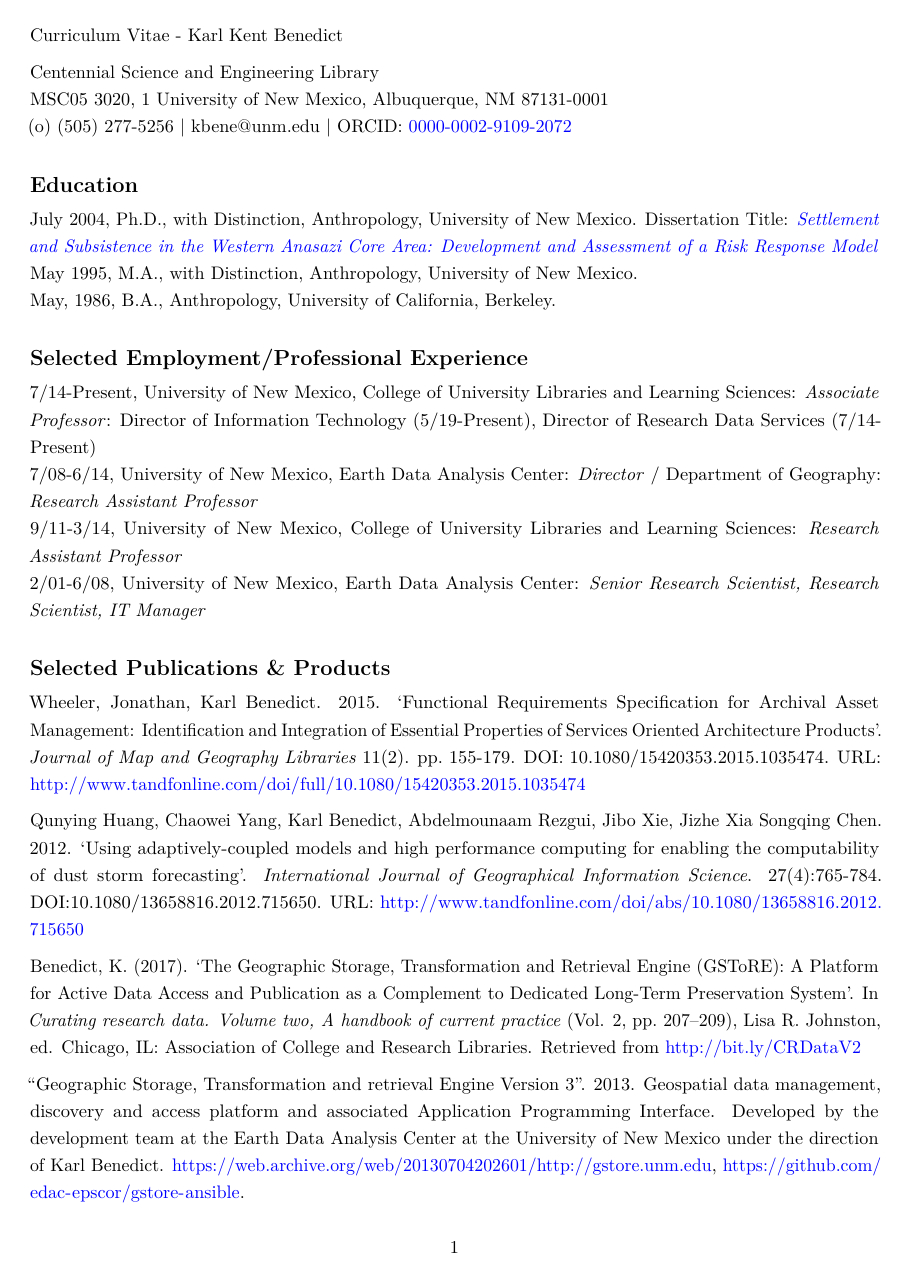
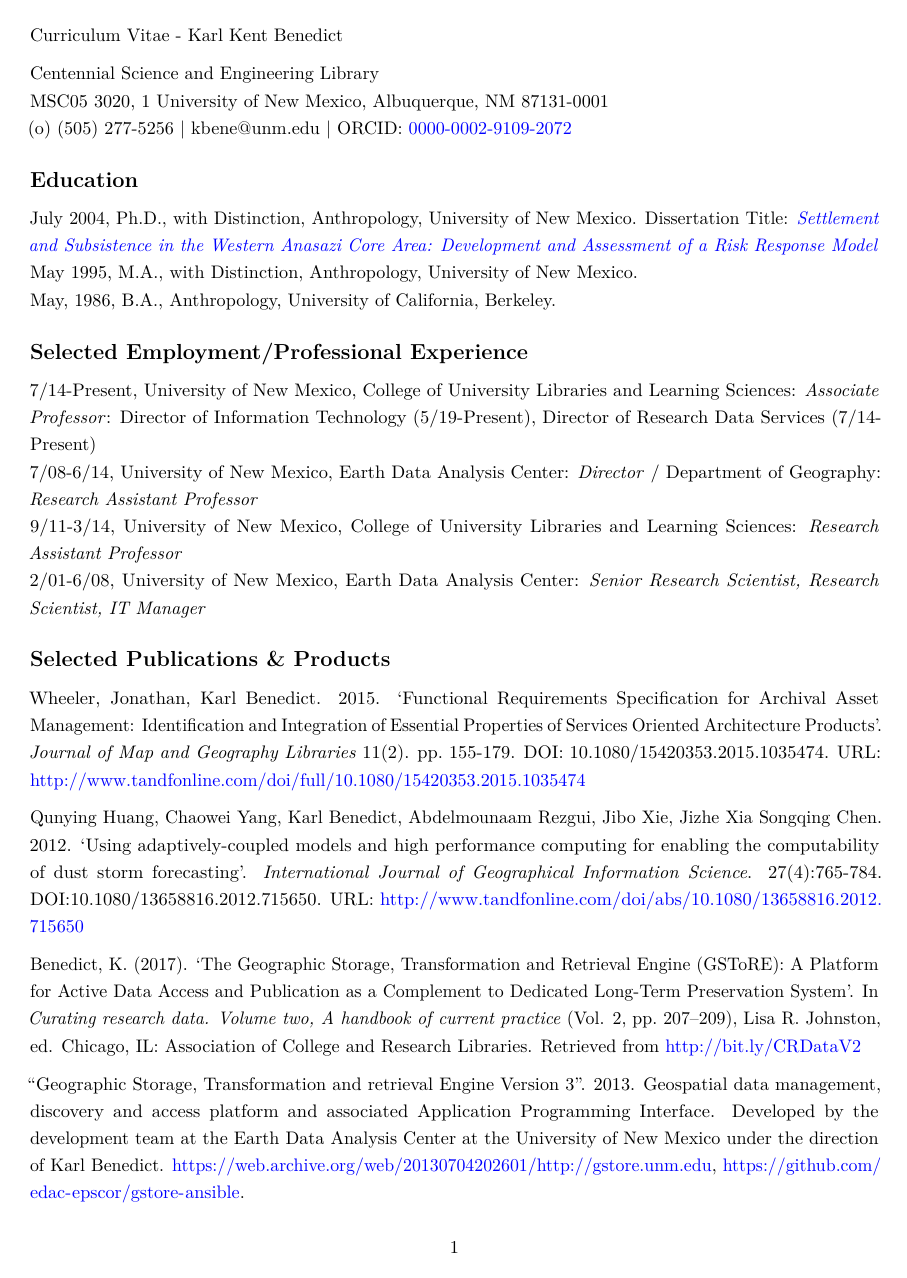
Before and after one commit to karlbenedict/karlbenedict.github.io, a LaTeX CV (CV/cv-1page.tex): page 1 of 2. Compiled offline with pdfLaTeX.

Commit message:
initial 1-page cv

```diff
--- a/CV/cv-1page.tex
+++ b/CV/cv-1page.tex
@@ -12,7 +12,7 @@
 \onehalfspacing % reduces spacing following Headings
 \posttitle{\par\end{center}\vskip 0.5em}
 \setlength{\droptitle}{-60pt}
-\titlespacing\subsection{0pt}{12pt plus 4pt minus 2pt}{0pt plus 2pt minus 2pt}
+\titlespacing\subsection{0pt}{6pt plus 4pt minus 2pt}{0pt plus 2pt minus 2pt}
 
 
 \providecommand{\tightlist}{%
```
Also changed, not shown: CV/cv-1page.pdf, 2 other files.
